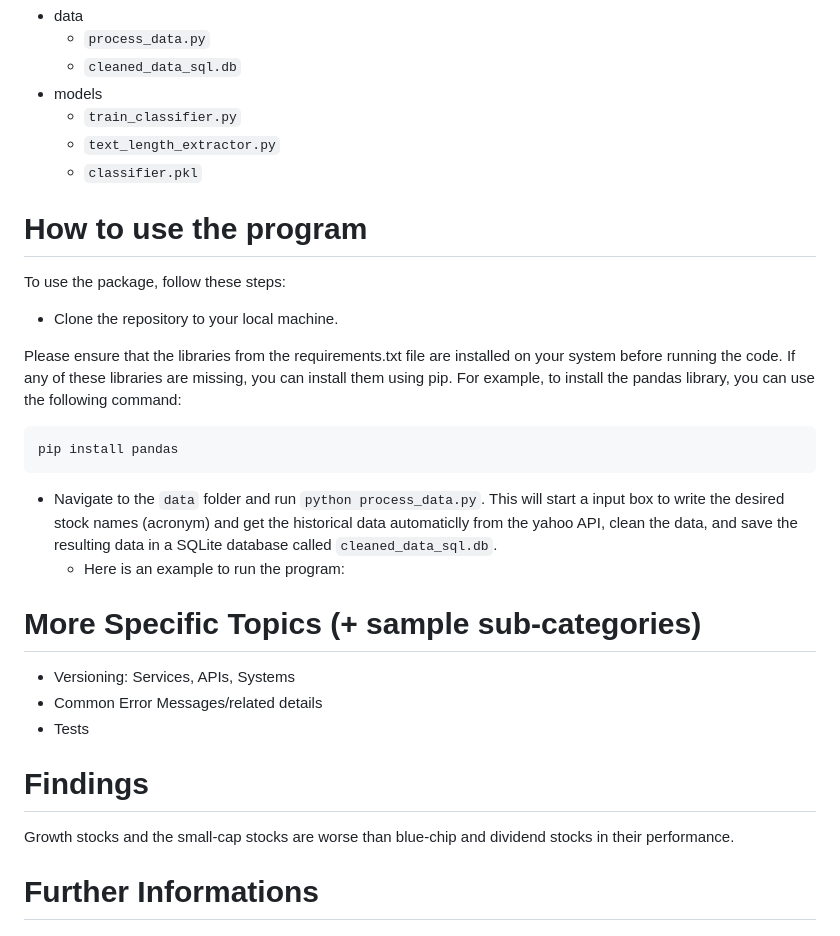
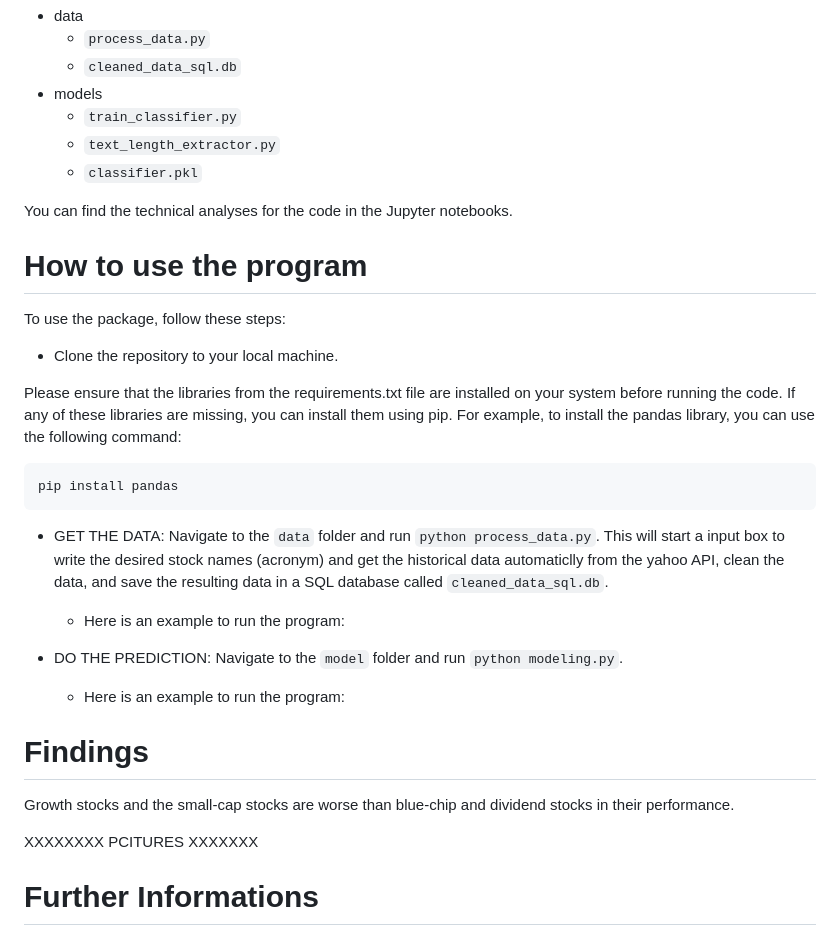
Before and after one commit to maximkiesel1/Stock_Market_Prediction, a Markdown page: README.md, the part around the change. Rendered like a GitHub page.

````diff
--- a/README.md
+++ b/README.md
@@ -57,6 +57,7 @@ The package has the following directory structure:
     - `text_length_extractor.py`
     - `classifier.pkl`
 
+You can find the technical analyses for the code in the Jupyter notebooks.
 
 # How to use the program
 
@@ -70,17 +71,16 @@ Please ensure that the libraries from the requirements.txt file are installed on
 pip install pandas
 ```
 
-- Navigate to the `data` folder and run `python process_data.py`. This will start a input box to write the desired stock names (acronym) and  get the historical data automaticlly from the yahoo API, clean the data, and save the resulting data in a SQLite database called `cleaned_data_sql.db`.
+- GET THE DATA: Navigate to the `data` folder and run `python process_data.py`. This will start a input box to write the desired stock names (acronym) and  get the historical data automaticlly from the yahoo API, clean the data, and save the resulting data in a SQL database called `cleaned_data_sql.db`.
   - Here is an example to run the program:
 
-# More Specific Topics (+ sample sub-categories)
-- Versioning: Services, APIs, Systems
-- Common Error Messages/related details
-- Tests
+- DO THE PREDICTION: Navigate to the `model` folder and run `python modeling.py`.
+  - Here is an example to run the program:
 
 # Findings
 Growth stocks and the small-cap stocks are worse than blue-chip and dividend stocks in their performance.
 
+XXXXXXXX PCITURES XXXXXXX
 
 # Further Informations
 - Next Step: Create a WebApp with Flask for the user
````
